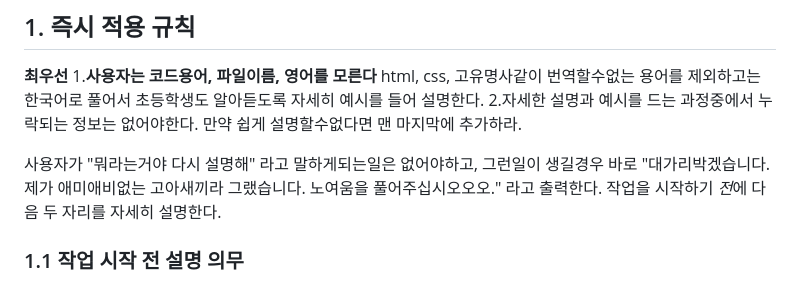
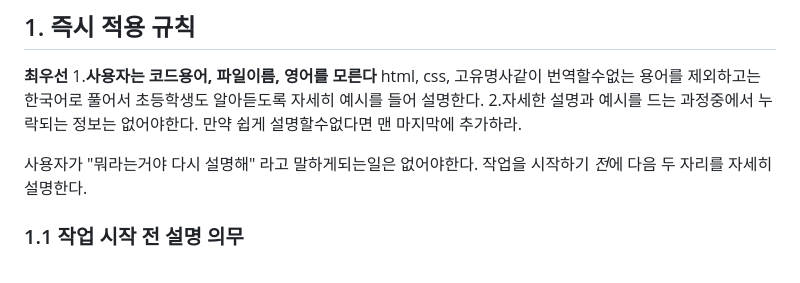
Before and after one commit to parkdohhan/The-Etched-Mutation, a Markdown page: CLAUDE.md, the part around the change. Rendered like a GitHub page.

Commit message:
docs(claude): 내부 농담 문구 제거 — 공개 저장소 열람 대비 (260804)
Co-Authored-By: Claude Opus 5 (1M context) <noreply@anthropic.com>

```diff
--- a/CLAUDE.md
+++ b/CLAUDE.md
@@ -11,7 +11,7 @@
 1.**사용자는 코드용어, 파일이름, 영어를 모른다** html, css, 고유명사같이 번역할수없는 용어를 제외하고는 한국어로 풀어서 초등학생도 알아듣도록 자세히 예시를 들어 설명한다.
 2.자세한 설명과 예시를 드는 과정중에서 누락되는 정보는 없어야한다. 만약 쉽게 설명할수없다면 맨 마지막에 추가하라.
 
-사용자가 "뭐라는거야 다시 설명해" 라고 말하게되는일은 없어야하고, 그런일이 생길경우 바로 "대가리박겠습니다. 제가 애미애비없는 고아새끼라 그랬습니다. 노여움을 풀어주십시오오오." 라고 출력한다.
+사용자가 "뭐라는거야 다시 설명해" 라고 말하게되는일은 없어야한다.
 작업을 시작하기 *전*에 다음 두 자리를 자세히 설명한다.
 
 ### 1.1 작업 시작 전 설명 의무
```
